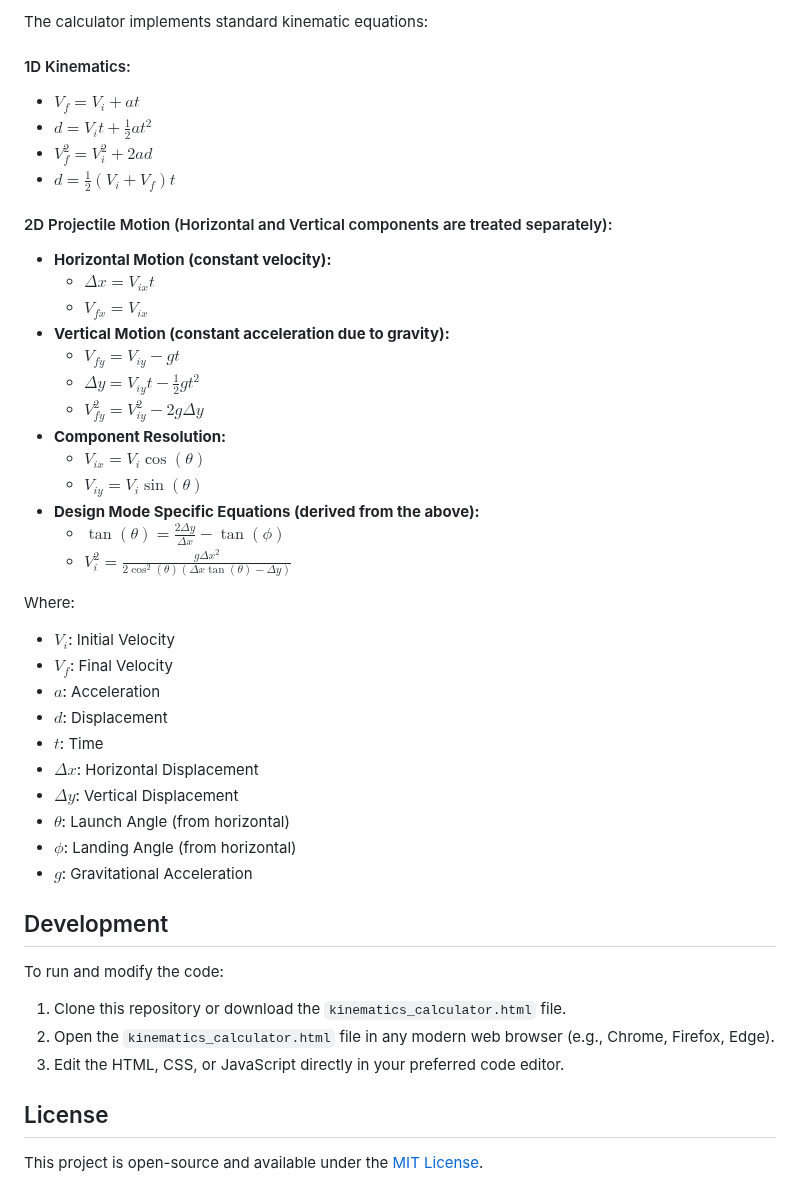
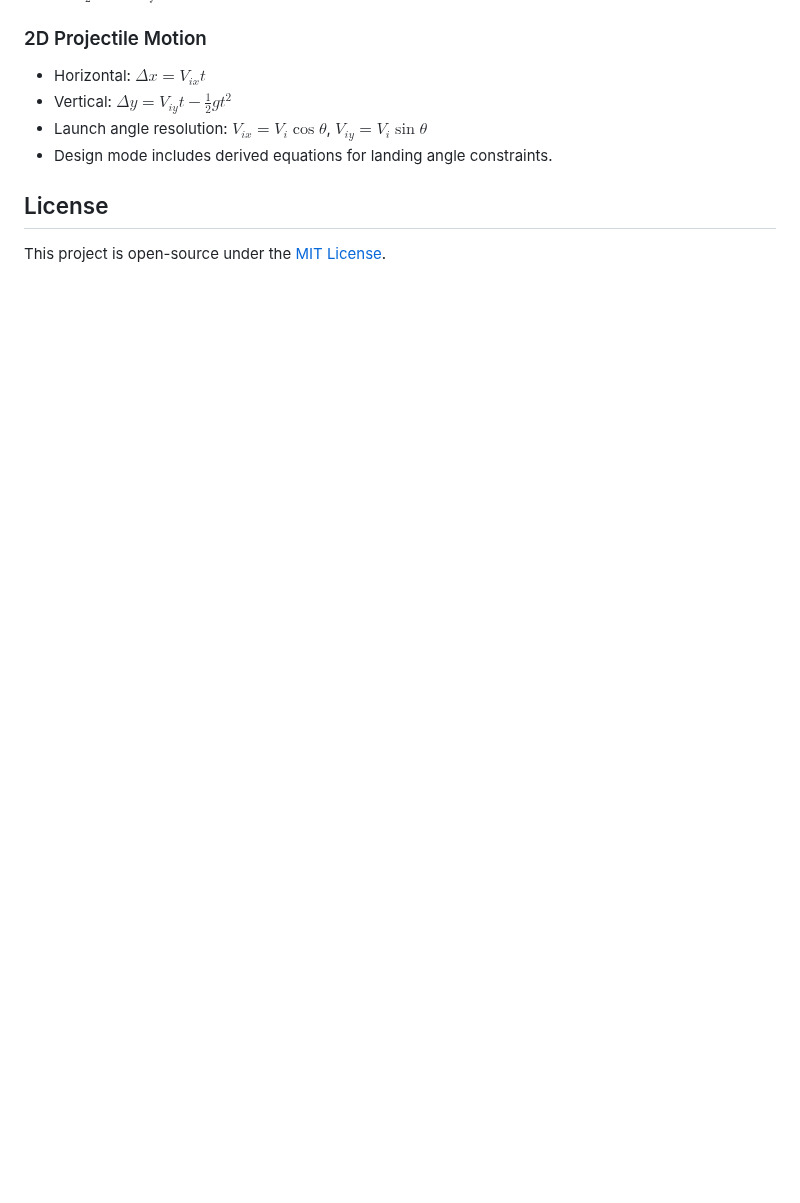
Before and after one commit to AtreyuArtax/kinematics_calculator, a Markdown page: README.md, the part around one of its changes. Drawn GitHub-style; blank space fills up the shorter version.

```diff
--- a/README.md
+++ b/README.md
@@ -44,47 +70,10 @@ This project is a single HTML file containing all the necessary CSS and JavaScri
 
-The calculator implements standard kinematic equations:
-
-#### 1D Kinematics:
-* $V_f = V_i + at$
-* $d = V_i t + \frac{1}{2}at^2$
-* $V_f^2 = V_i^2 + 2ad$
-* $d = \frac{1}{2}(V_i + V_f)t$
-
-#### 2D Projectile Motion (Horizontal and Vertical components are treated separately):
-* **Horizontal Motion (constant velocity):**
-    * $\Delta x = V_{ix} t$
-    * $V_{fx} = V_{ix}$
-* **Vertical Motion (constant acceleration due to gravity):**
-    * $V_{fy} = V_{iy} - gt$
-    * $\Delta y = V_{iy} t - \frac{1}{2}gt^2$
-    * $V_{fy}^2 = V_{iy}^2 - 2g\Delta y$
-* **Component Resolution:**
-    * $V_{ix} = V_i \cos(\theta)$
-    * $V_{iy} = V_i \sin(\theta)$
-* **Design Mode Specific Equations (derived from the above):**
-    * $\tan(\theta) = \frac{2\Delta y}{\Delta x} - \tan(\phi)$
-    * $V_i^2 = \frac{g \Delta x^2}{2 \cos^2(\theta) (\Delta x \tan(\theta) - \Delta y)}$
-
-Where:
-* $V_i$: Initial Velocity
-* $V_f$: Final Velocity
-* $a$: Acceleration
-* $d$: Displacement
-* $t$: Time
-* $\Delta x$: Horizontal Displacement
-* $\Delta y$: Vertical Displacement
-* $\theta$: Launch Angle (from horizontal)
-* $\phi$: Landing Angle (from horizontal)
-* $g$: Gravitational Acceleration
-
-## Development
-
-To run and modify the code:
-
-1.  Clone this repository or download the `kinematics_calculator.html` file.
-2.  Open the `kinematics_calculator.html` file in any modern web browser (e.g., Chrome, Firefox, Edge).
-3.  Edit the HTML, CSS, or JavaScript directly in your preferred code editor.
+### 2D Projectile Motion
+- Horizontal: $\Delta x = V_{ix} t$
+- Vertical: $\Delta y = V_{iy} t - \tfrac12 g t^2$
+- Launch angle resolution: $V_{ix} = V_i \cos\theta$, $V_{iy} = V_i \sin\theta$
+- Design mode includes derived equations for landing angle constraints.
 
 ## License
 
-This project is open-source and available under the [MIT License](LICENSE).
+This project is open-source under the [MIT License](LICENSE).
```
Also changed, not shown: other parts of README.md (+57 -31 lines).
